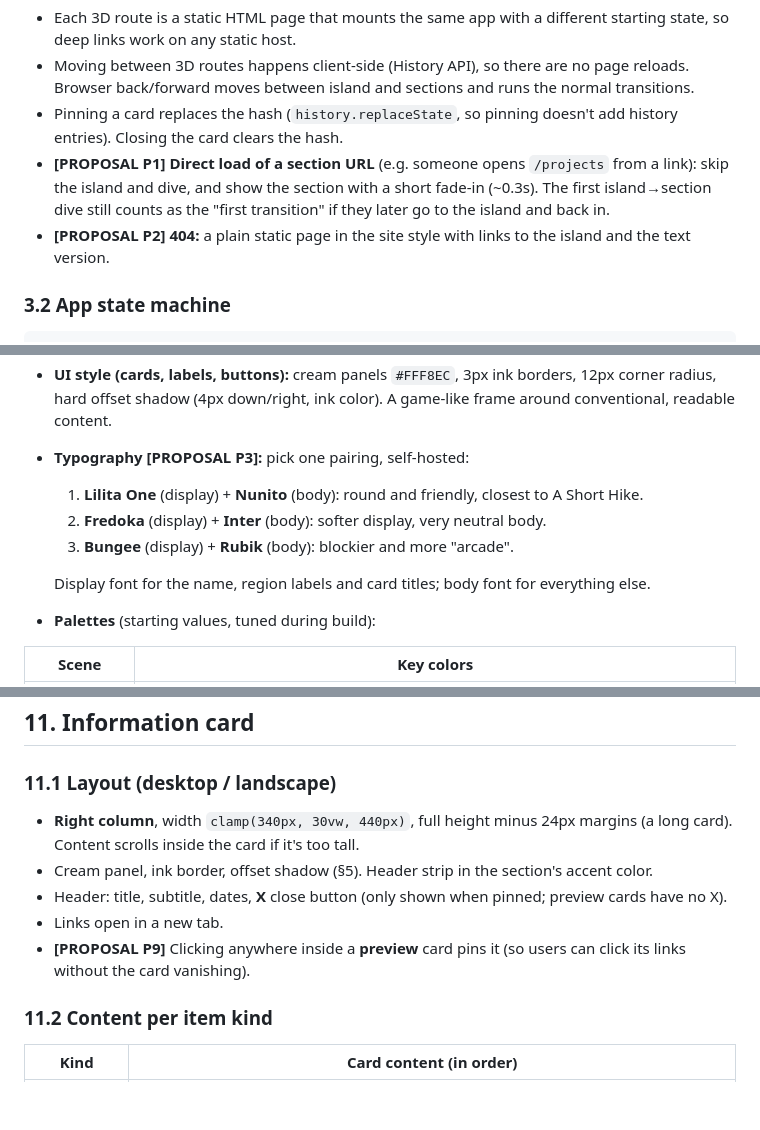
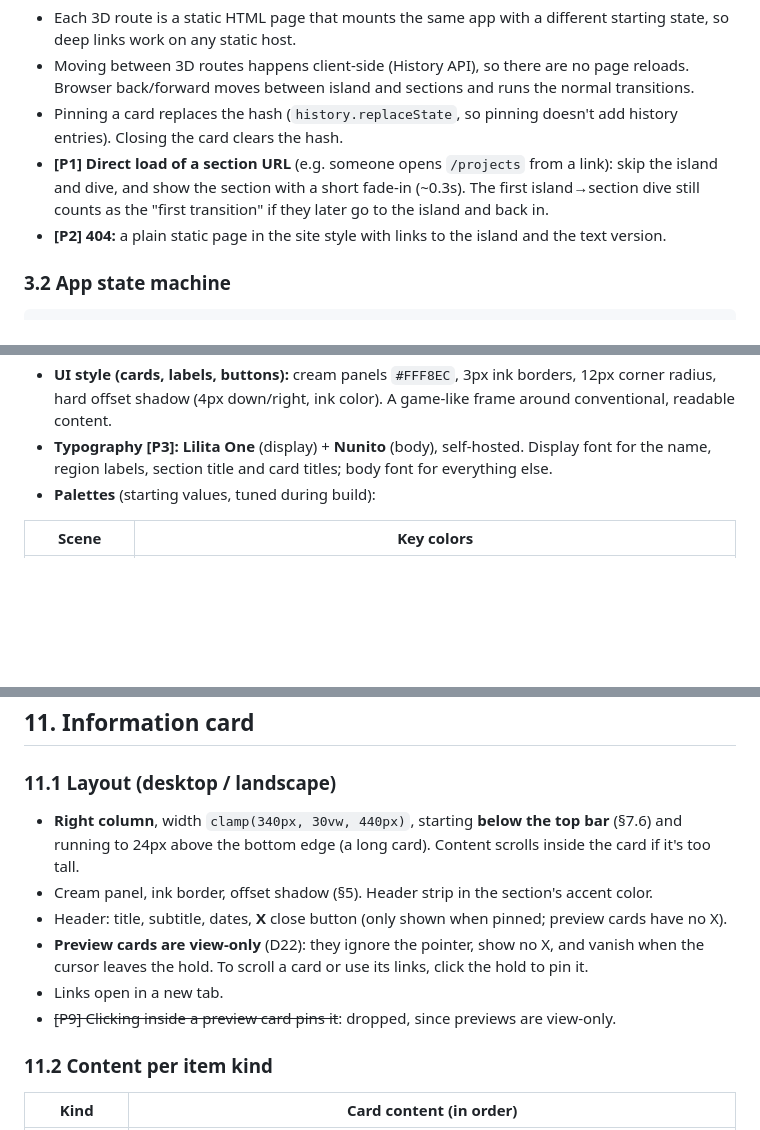
Before and after one commit to rred5/Portfolio, a Markdown page: docs/SPEC.md, 3 parts joined by grey strips. Drawn GitHub-style; blank space fills up the shorter version.

```diff
--- a/docs/SPEC.md
+++ b/docs/SPEC.md
@@ -74,11 +78,10 @@ the same content data.
   back/forward moves between island and sections and runs the normal transitions.
 - Pinning a card replaces the hash (`history.replaceState`, so pinning doesn't add history entries).
   Closing the card clears the hash.
-- **[PROPOSAL P1] Direct load of a section URL** (e.g. someone opens `/projects` from a link): skip the
+- **[P1] Direct load of a section URL** (e.g. someone opens `/projects` from a link): skip the
   island and dive, and show the section with a short fade-in (~0.3s). The first island→section dive
   still counts as the "first transition" if they later go to the island and back in.
-- **[PROPOSAL P2] 404:** a plain static page in the site style with links to the island and the text
-  version.
+- **[P2] 404:** a plain static page in the site style with links to the island and the text version.
 
 ### 3.2 App state machine
 
@@ -207,12 +210,8 @@ layout's slot count; `tag` ≤ 18 chars.
 - **UI style (cards, labels, buttons):** cream panels `#FFF8EC`, 3px ink borders, 12px corner radius,
   hard offset shadow (4px down/right, ink color). A game-like frame around conventional, readable
   content.
-- **Typography [PROPOSAL P3]:** pick one pairing, self-hosted:
-  1. **Lilita One** (display) + **Nunito** (body): round and friendly, closest to A Short Hike.
-  2. **Fredoka** (display) + **Inter** (body): softer display, very neutral body.
-  3. **Bungee** (display) + **Rubik** (body): blockier and more "arcade".
-
-  Display font for the name, region labels and card titles; body font for everything else.
+- **Typography [P3]:** **Lilita One** (display) + **Nunito** (body), self-hosted. Display font for
+  the name, region labels, section title and card titles; body font for everything else.
 - **Palettes** (starting values, tuned during build):
 
 | Scene | Key colors |
@@ -466,13 +482,14 @@ place. **[PROPOSAL P8]** No reassembly animation, to keep it short. Pinned card
 
 ### 11.1 Layout (desktop / landscape)
 
-- **Right column**, width `clamp(340px, 30vw, 440px)`, full height minus 24px margins (a long card).
-  Content scrolls inside the card if it's too tall.
+- **Right column**, width `clamp(340px, 30vw, 440px)`, starting **below the top bar** (§7.6) and
+  running to 24px above the bottom edge (a long card). Content scrolls inside the card if it's too tall.
 - Cream panel, ink border, offset shadow (§5). Header strip in the section's accent color.
 - Header: title, subtitle, dates, **X** close button (only shown when pinned; preview cards have no X).
+- **Preview cards are view-only** (D22): they ignore the pointer, show no X, and vanish when the cursor
+  leaves the hold. To scroll a card or use its links, click the hold to pin it.
 - Links open in a new tab.
-- **[PROPOSAL P9]** Clicking anywhere inside a **preview** card pins it (so users can click its links
-  without the card vanishing).
+- ~~[P9] Clicking inside a preview card pins it~~: dropped, since previews are view-only.
 
 ### 11.2 Content per item kind
 
```
Also changed, not shown: other parts of docs/SPEC.md (+56 -35 lines).
